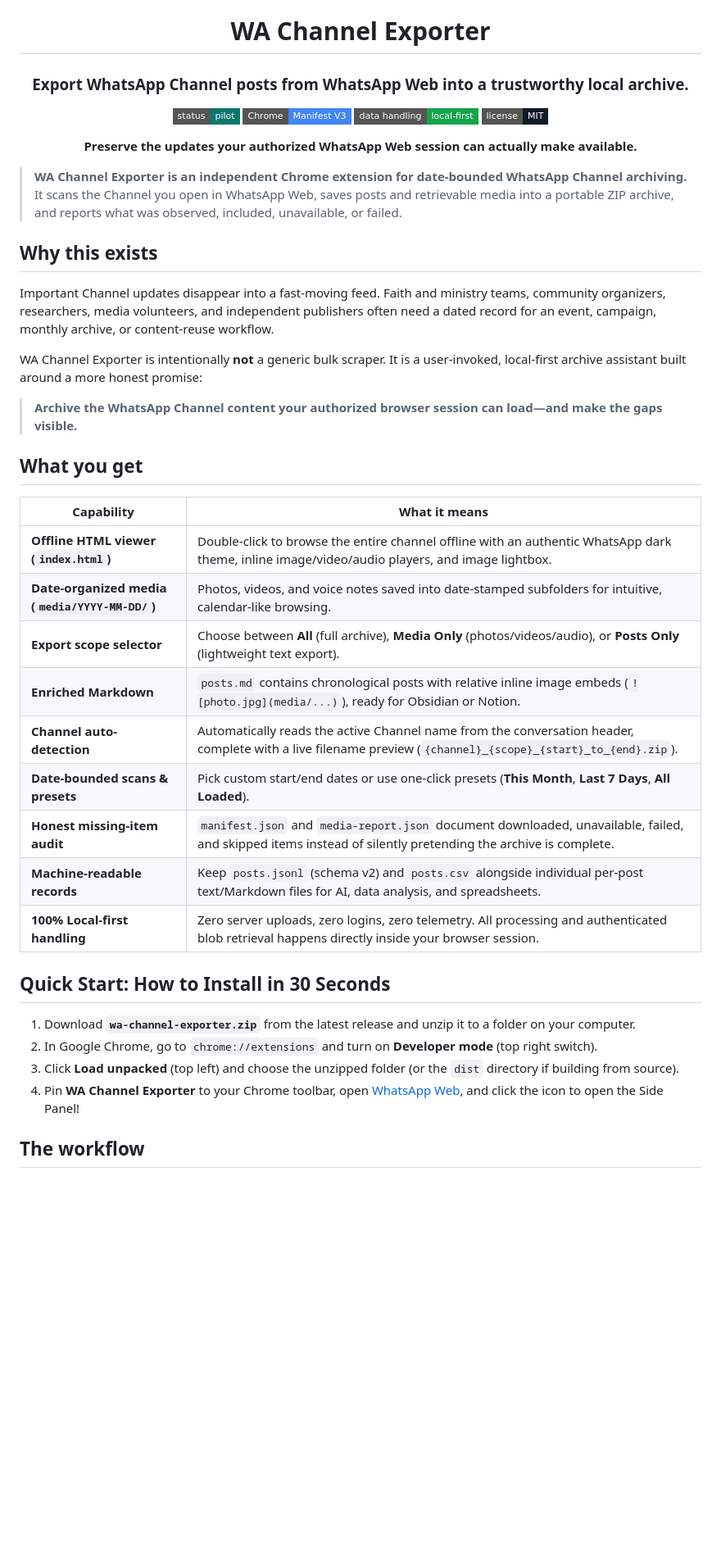
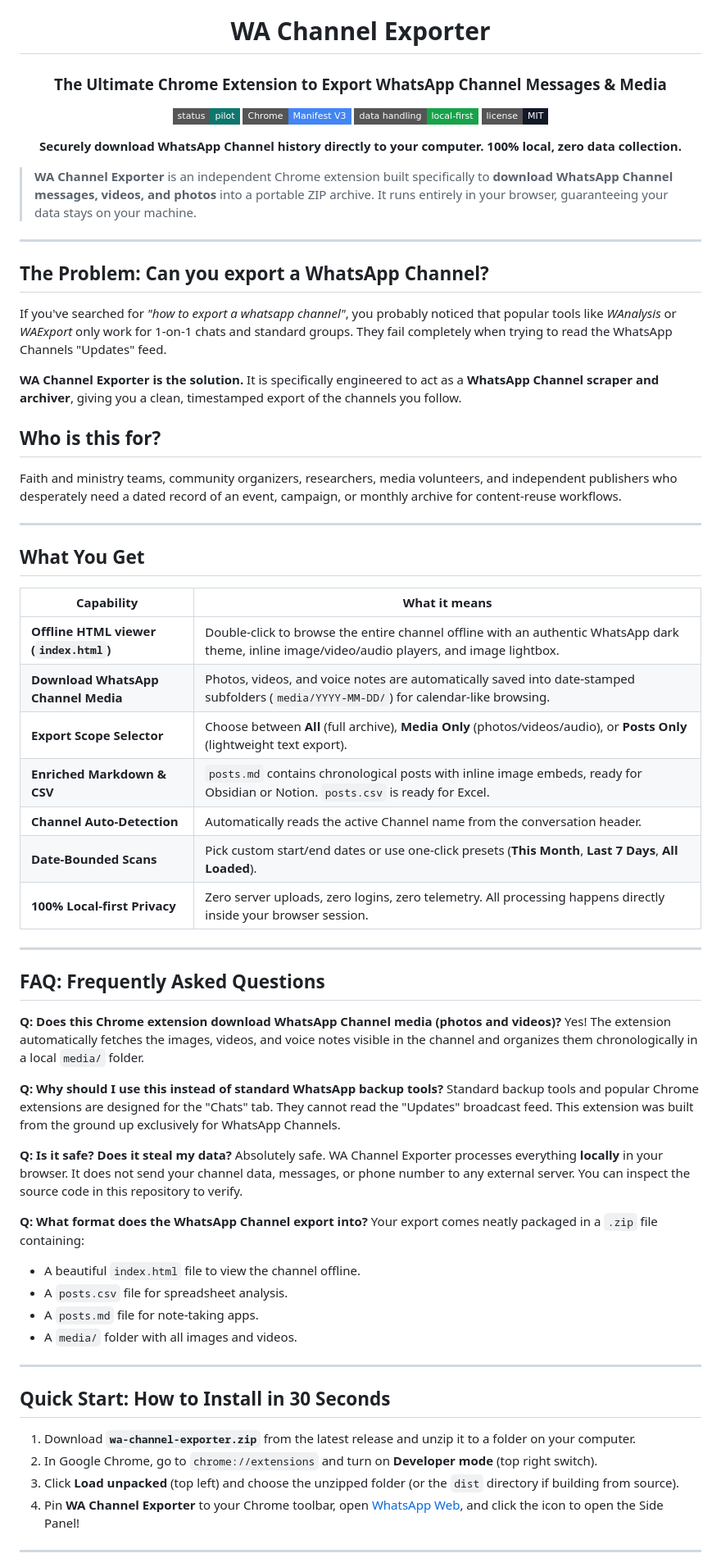
Before and after one commit to karefined-eng/wa-channel-exporter, a Markdown page: README.md, the part around one of its changes. Shown at 82% size. GitHub-like rendering; badges without logos; blank space fills up the shorter version.

Commit message:
docs: overhaul README copy and add market demand research document

```diff
--- a/README.md
+++ b/README.md
@@ -1,41 +1,65 @@
 <div align="center">
 
 # WA Channel Exporter
-
-### Export WhatsApp Channel posts from WhatsApp Web into a trustworthy local archive.
+### The Ultimate Chrome Extension to Export WhatsApp Channel Messages & Media
 
 [![Status: pilot](https://img.shields.io/badge/status-pilot-0f766e?style=flat-square)](https://github.com/karefined-eng/wa-channel-exporter)
 [![Chrome](https://img.shields.io/badge/Chrome-Manifest%20V3-4285F4?style=flat-square&logo=googlechrome&logoColor=white)](https://developer.chrome.com/docs/extensions/develop/migrate/what-is-mv3)
 [![Privacy](https://img.shields.io/badge/data%20handling-local--first-16a34a?style=flat-square)](#privacy-and-rights)
 [![License: MIT](https://img.shields.io/badge/license-MIT-111827?style=flat-square)](LICENSE)
 
-**Preserve the updates your authorized WhatsApp Web session can actually make available.**
+**Securely download WhatsApp Channel history directly to your computer. 100% local, zero data collection.**
 
 </div>
 
-> **WA Channel Exporter is an independent Chrome extension for date-bounded WhatsApp Channel archiving.** It scans the Channel you open in WhatsApp Web, saves posts and retrievable media into a portable ZIP archive, and reports what was observed, included, unavailable, or failed.
+> **WA Channel Exporter** is an independent Chrome extension built specifically to **download WhatsApp Channel messages, videos, and photos** into a portable ZIP archive. It runs entirely in your browser, guaranteeing your data stays on your machine.
 
-## Why this exists
+---
 
-Important Channel updates disappear into a fast-moving feed. Faith and ministry teams, community organizers, researchers, media volunteers, and independent publishers often need a dated record for an event, campaign, monthly archive, or content-reuse workflow.
+## The Problem: Can you export a WhatsApp Channel?
 
-WA Channel Exporter is intentionally **not** a generic bulk scraper. It is a user-invoked, local-first archive assistant built around a more honest promise:
+If you've searched for *"how to export a whatsapp channel"*, you probably noticed that popular tools like *WAnalysis* or *WAExport* only work for 1-on-1 chats and standard groups. They fail completely when trying to read the WhatsApp Channels "Updates" feed.
 
-> **Archive the WhatsApp Channel content your authorized browser session can load—and make the gaps visible.**
+**WA Channel Exporter is the solution.** It is specifically engineered to act as a **WhatsApp Channel scraper and archiver**, giving you a clean, timestamped export of the channels you follow.
 
-## What you get
+## Who is this for?
+Faith and ministry teams, community organizers, researchers, media volunteers, and independent publishers who desperately need a dated record of an event, campaign, or monthly archive for content-reuse workflows.
+
+---
+
+## What You Get
 
 | Capability | What it means |
 |---|---|
 | **Offline HTML viewer (`index.html`)** | Double-click to browse the entire channel offline with an authentic WhatsApp dark theme, inline image/video/audio players, and image lightbox. |
-| **Date-organized media (`media/YYYY-MM-DD/`)** | Photos, videos, and voice notes saved into date-stamped subfolders for intuitive, calendar-like browsing. |
-| **Export scope selector** | Choose between **All** (full archive), **Media Only** (photos/videos/audio), or **Posts Only** (lightweight text export). |
-| **Enriched Markdown** | `posts.md` contains chronological posts with relative inline image embeds (`![photo.jpg](media/...)`), ready for Obsidian or Notion. |
-| **Channel auto-detection** | Automatically reads the active Channel name from the conversation header, complete with a live filename preview (`{channel}_{scope}_{start}_to_{end}.zip`). |
-| **Date-bounded scans & presets** | Pick custom start/end dates or use one-click presets (**This Month**, **Last 7 Days**, **All Loaded**). |
-| **Honest missing-item audit** | `manifest.json` and `media-report.json` document downloaded, unavailable, failed, and skipped items instead of silently pretending the archive is complete. |
-| **Machine-readable records** | Keep `posts.jsonl` (schema v2) and `posts.csv` alongside individual per-post text/Markdown files for AI, data analysis, and spreadsheets. |
-| **100% Local-first handling** | Zero server uploads, zero logins, zero telemetry. All processing and authenticated blob retrieval happens directly inside your browser session. |
+| **Download WhatsApp Channel Media** | Photos, videos, and voice notes are automatically saved into date-stamped subfolders (`media/YYYY-MM-DD/`) for calendar-like browsing. |
+| **Export Scope Selector** | Choose between **All** (full archive), **Media Only** (photos/videos/audio), or **Posts Only** (lightweight text export). |
+| **Enriched Markdown & CSV** | `posts.md` contains chronological posts with inline image embeds, ready for Obsidian or Notion. `posts.csv` is ready for Excel. |
+| **Channel Auto-Detection** | Automatically reads the active Channel name from the conversation header. |
+| **Date-Bounded Scans** | Pick custom start/end dates or use one-click presets (**This Month**, **Last 7 Days**, **All Loaded**). |
+| **100% Local-first Privacy** | Zero server uploads, zero logins, zero telemetry. All processing happens directly inside your browser session. |
+
+---
+
+## FAQ: Frequently Asked Questions
+
+**Q: Does this Chrome extension download WhatsApp Channel media (photos and videos)?**
+Yes! The extension automatically fetches the images, videos, and voice notes visible in the channel and organizes them chronologically in a local `media/` folder.
+
+**Q: Why should I use this instead of standard WhatsApp backup tools?**
+Standard backup tools and popular Chrome extensions are designed for the "Chats" tab. They cannot read the "Updates" broadcast feed. This extension was built from the ground up exclusively for WhatsApp Channels.
+
+**Q: Is it safe? Does it steal my data?**
+Absolutely safe. WA Channel Exporter processes everything **locally** in your browser. It does not send your channel data, messages, or phone number to any external server. You can inspect the source code in this repository to verify.
+
+**Q: What format does the WhatsApp Channel export into?**
+Your export comes neatly packaged in a `.zip` file containing:
+- A beautiful `index.html` file to view the channel offline.
+- A `posts.csv` file for spreadsheet analysis.
+- A `posts.md` file for note-taking apps.
+- A `media/` folder with all images and videos.
+
+---
 
 ## Quick Start: How to Install in 30 Seconds
 
@@ -44,5 +68,5 @@ WA Channel Exporter is intentionally **not** a generic bulk scraper. It is a use
 3. Click **Load unpacked** (top left) and choose the unzipped folder (or the `dist` directory if building from source).
 4. Pin **WA Channel Exporter** to your Chrome toolbar, open [WhatsApp Web](https://web.whatsapp.com/), and click the icon to open the Side Panel!
 
-## The workflow
+---
 
```
Also changed, not shown: other parts of README.md (+10 -60 lines), docs/research/market-demand-and-research.md (+14 -0 lines).
